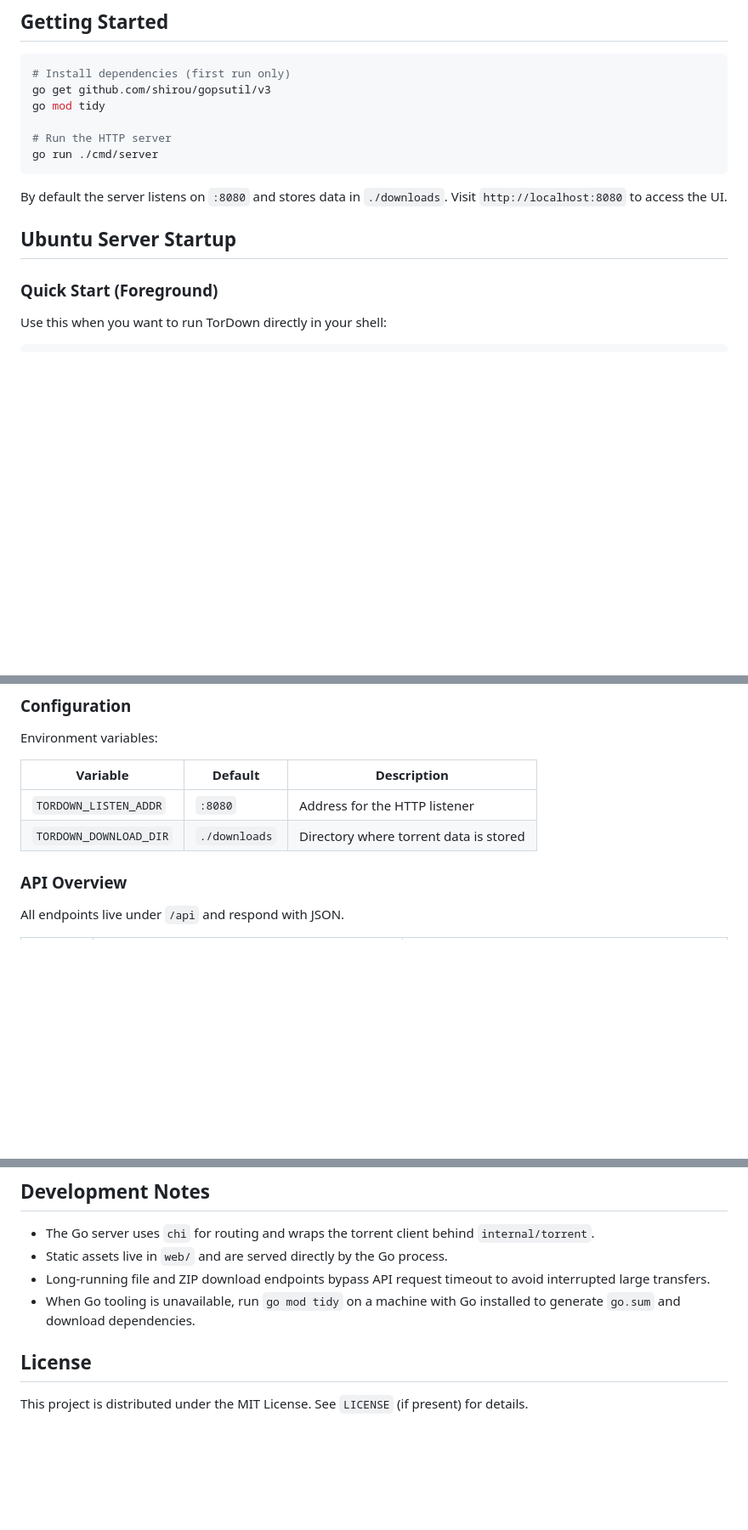
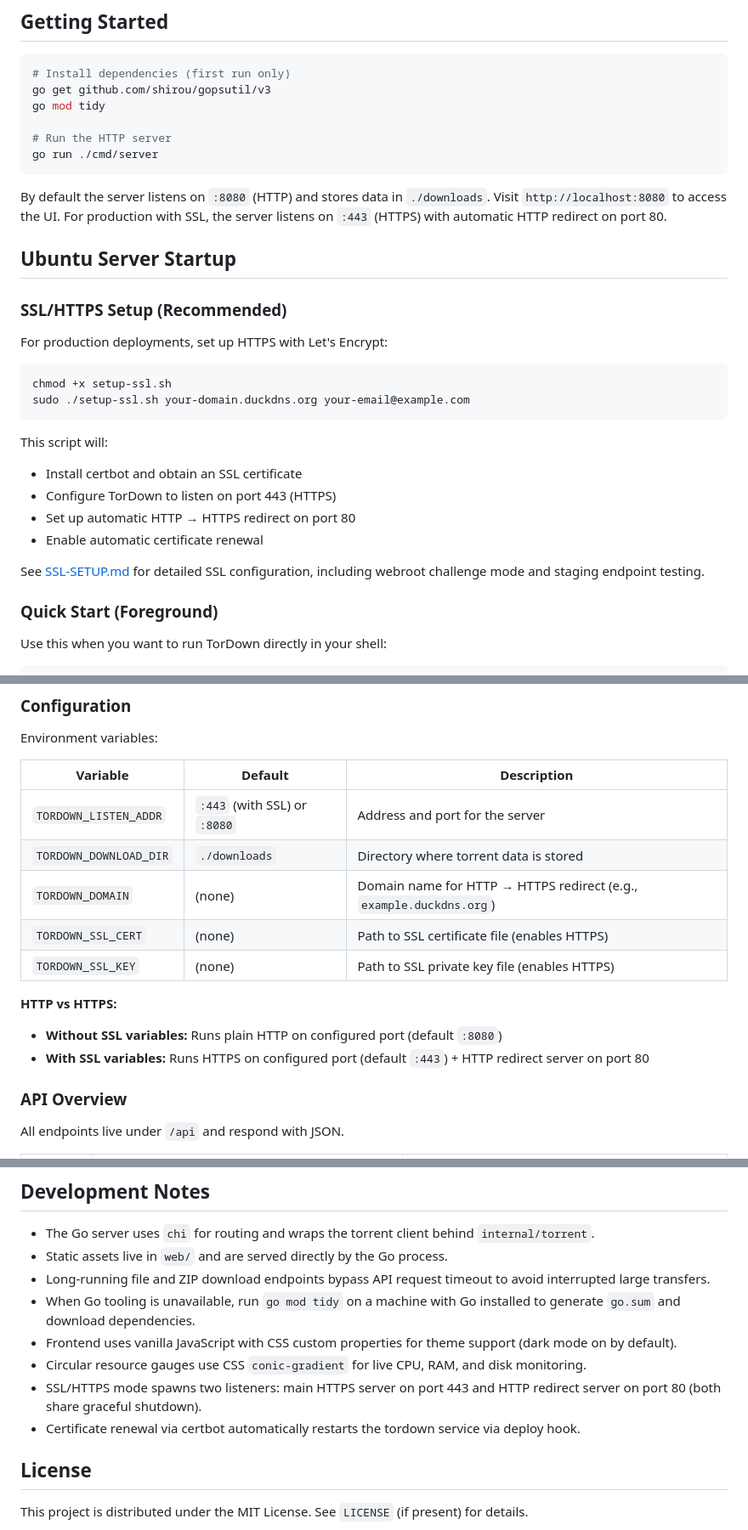
Before and after one commit to SurangaX/TorDown, a Markdown page: README.md, 3 parts joined by grey strips. Shown at 85% size. Drawn GitHub-style; blank space fills up the shorter version.

Commit message:
Update README with SSL, dark mode, and modern UI features
- Document HTTPS/SSL setup with Let's Encrypt
- Add SSL environment variables to configuration table
- Highlight circular resource gauges and dark mode support
- Include modern SVG icon improvements
- Add SSL technical notes for development
- Update default port documentation (443 for HTTPS, 8080 for HTTP)
- Reference SSL-SETUP.md for detailed certificate management

````diff
--- a/README.md
+++ b/README.md
@@ -41,9 +44,26 @@ go mod tidy
 go run ./cmd/server
 ```
 
-By default the server listens on `:8080` and stores data in `./downloads`. Visit `http://localhost:8080` to access the UI.
+By default the server listens on `:8080` (HTTP) and stores data in `./downloads`. Visit `http://localhost:8080` to access the UI. For production with SSL, the server listens on `:443` (HTTPS) with automatic HTTP redirect on port 80.
 
 ## Ubuntu Server Startup
+
+### SSL/HTTPS Setup (Recommended)
+
+For production deployments, set up HTTPS with Let's Encrypt:
+
+```bash
+chmod +x setup-ssl.sh
+sudo ./setup-ssl.sh your-domain.duckdns.org your-email@example.com
+```
+
+This script will:
+- Install certbot and obtain an SSL certificate
+- Configure TorDown to listen on port 443 (HTTPS)
+- Set up automatic HTTP → HTTPS redirect on port 80
+- Enable automatic certificate renewal
+
+See [SSL-SETUP.md](SSL-SETUP.md) for detailed SSL configuration, including webroot challenge mode and staging endpoint testing.
 
 ### Quick Start (Foreground)
 
@@ -90,8 +110,15 @@ Environment variables:
 
 | Variable | Default | Description |
 | --- | --- | --- |
-| `TORDOWN_LISTEN_ADDR` | `:8080` | Address for the HTTP listener |
+| `TORDOWN_LISTEN_ADDR` | `:443` (with SSL) or `:8080` | Address and port for the server |
 | `TORDOWN_DOWNLOAD_DIR` | `./downloads` | Directory where torrent data is stored |
+| `TORDOWN_DOMAIN` | (none) | Domain name for HTTP → HTTPS redirect (e.g., `example.duckdns.org`) |
+| `TORDOWN_SSL_CERT` | (none) | Path to SSL certificate file (enables HTTPS) |
+| `TORDOWN_SSL_KEY` | (none) | Path to SSL private key file (enables HTTPS) |
+
+**HTTP vs HTTPS:**
+- **Without SSL variables:** Runs plain HTTP on configured port (default `:8080`)
+- **With SSL variables:** Runs HTTPS on configured port (default `:443`) + HTTP redirect server on port 80
 
 ### API Overview
 
@@ -124,6 +151,10 @@ For the selection endpoint, send `{"applySelection": true, "selectedFiles": [0,2
 - Static assets live in `web/` and are served directly by the Go process.
 - Long-running file and ZIP download endpoints bypass API request timeout to avoid interrupted large transfers.
 - When Go tooling is unavailable, run `go mod tidy` on a machine with Go installed to generate `go.sum` and download dependencies.
+- Frontend uses vanilla JavaScript with CSS custom properties for theme support (dark mode on by default).
+- Circular resource gauges use CSS `conic-gradient` for live CPU, RAM, and disk monitoring.
+- SSL/HTTPS mode spawns two listeners: main HTTPS server on port 443 and HTTP redirect server on port 80 (both share graceful shutdown).
+- Certificate renewal via certbot automatically restarts the tordown service via deploy hook.
 
 ## License
 
````
Also changed, not shown: other parts of README.md (+4 -1 lines).
